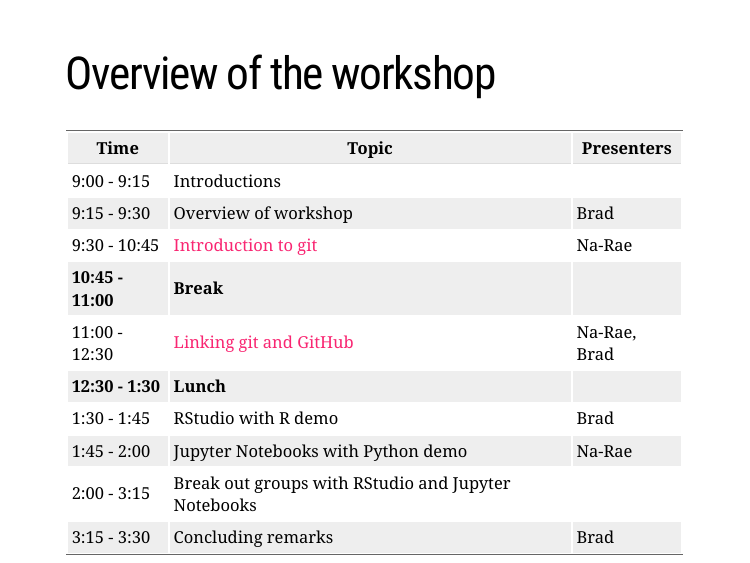
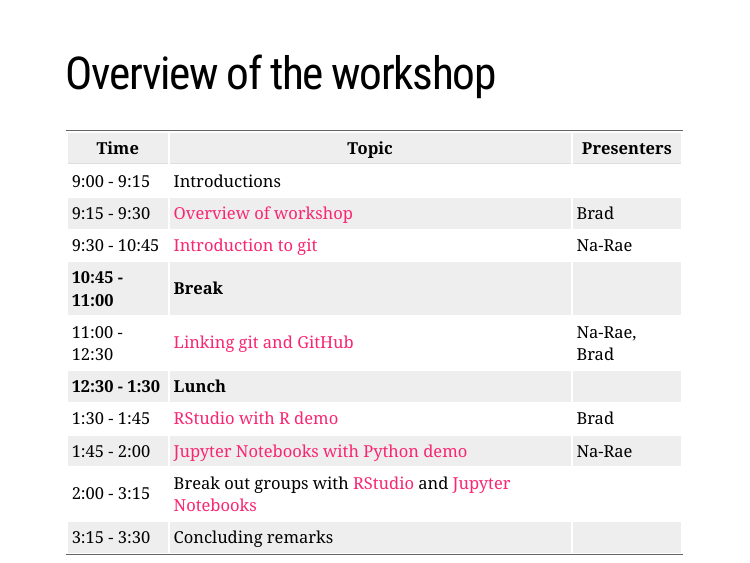
Before and after one commit to mcdonn/LSA2019-Reproducible-Research, an R Markdown document (docs/intro/intro_workshop.Rmd): page 11 of 13. Rendered offline with R 4.5, knitr and Pandoc, with nearby package versions; the slides are laid out offline by our stand-in for remark.js, each with all of its steps uncovered, in fonts that may differ from those the slides ask for, and without slide numbers, shadows or browser add-ons; some code elsewhere in the file could not run offline.

Commit message:
Updated intro slides

```diff
--- a/docs/intro/intro_workshop.Rmd
+++ b/docs/intro/intro_workshop.Rmd
@@ -168,15 +168,15 @@ The means to make research reproducible
 | Time | Topic | Presenters |
 |------|-------|------------|
 | 9:00 - 9:15 | Introductions | |
-| 9:15 - 9:30 | Overview of workshop | Brad |
+| 9:15 - 9:30 | [Overview of workshop](https://mcdonn.github.io/LSA2019-Reproducible-Research/intro/intro_workshop.html) | Brad |
 | 9:30 - 10:45 | [Introduction to git](intro_to_git.md) | Na-Rae |
 | **10:45 - 11:00** | **Break** | |
 | 11:00 - 12:30 | [Linking git and GitHub](linking_git_and_github.md) | Na-Rae, Brad |
 | **12:30 - 1:30** |  **Lunch** | |
-| 1:30 - 1:45 | RStudio with R demo  | Brad |
-| 1:45 - 2:00 | Jupyter Notebooks with Python demo  | Na-Rae |
-| 2:00 - 3:15 | Break out groups with RStudio and Jupyter Notebooks | |
-| 3:15 - 3:30 | Concluding remarks |Brad|
+| 1:30 - 1:45 | [RStudio with R demo](https://mcdonn.github.io/LSA2019-Reproducible-Research/dynamic_docs/dynamic_docs.html)  | Brad |
+| 1:45 - 2:00 | [Jupyter Notebooks with Python demo](jupyter_notebook_python_demo.ipynb)  | Na-Rae |
+| 2:00 - 3:15 | Break out groups with [RStudio](rstudio_dynamic_documents/README.md) and [Jupyter Notebooks](jupyter_notebook_python_demo.ipynb) |
+| 3:15 - 3:30 | Concluding remarks |     ||
 
 
 ---
```
Also changed, not shown: docs/intro/intro_workshop.Rmd (2 more changed lines), 1 other file.
